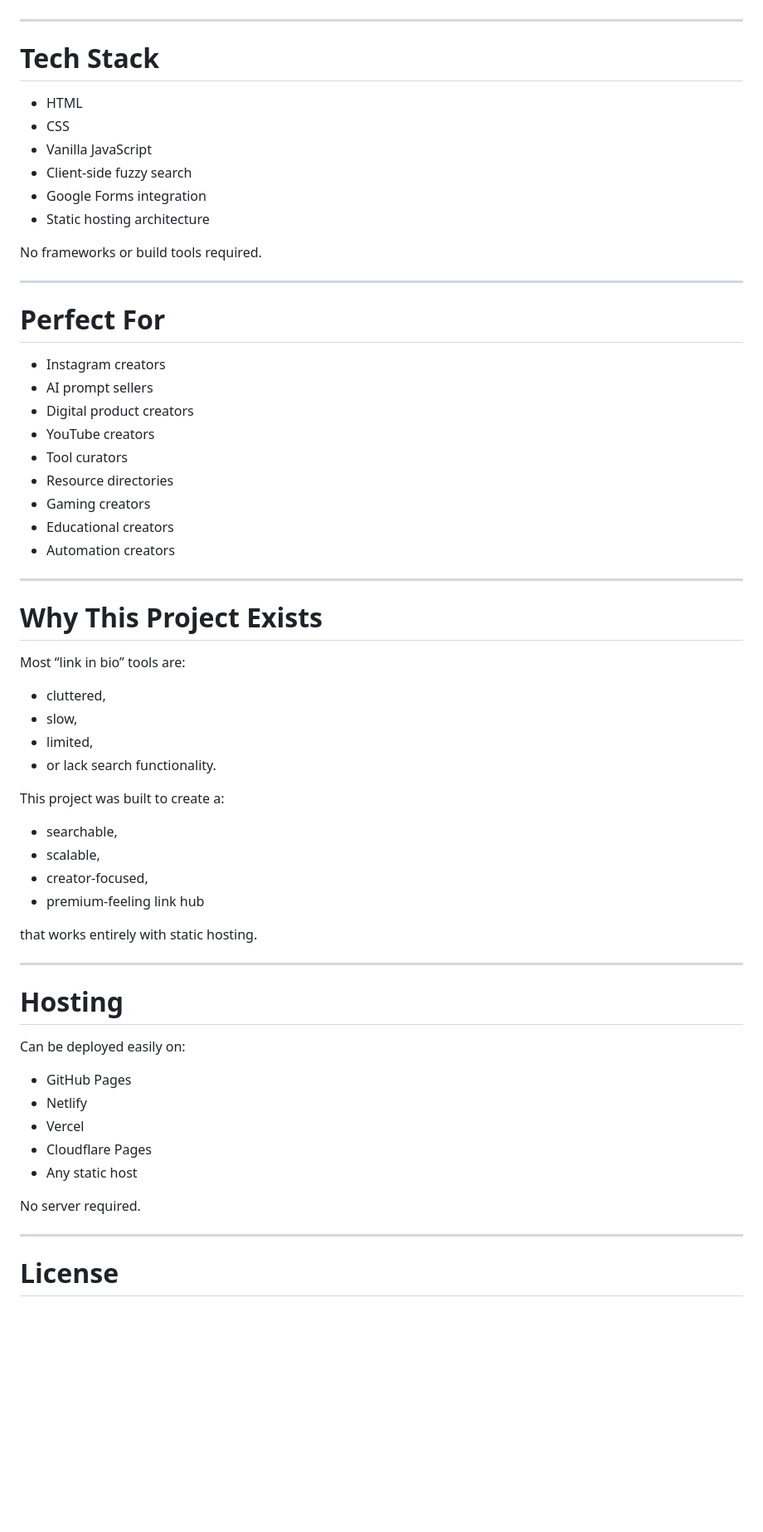
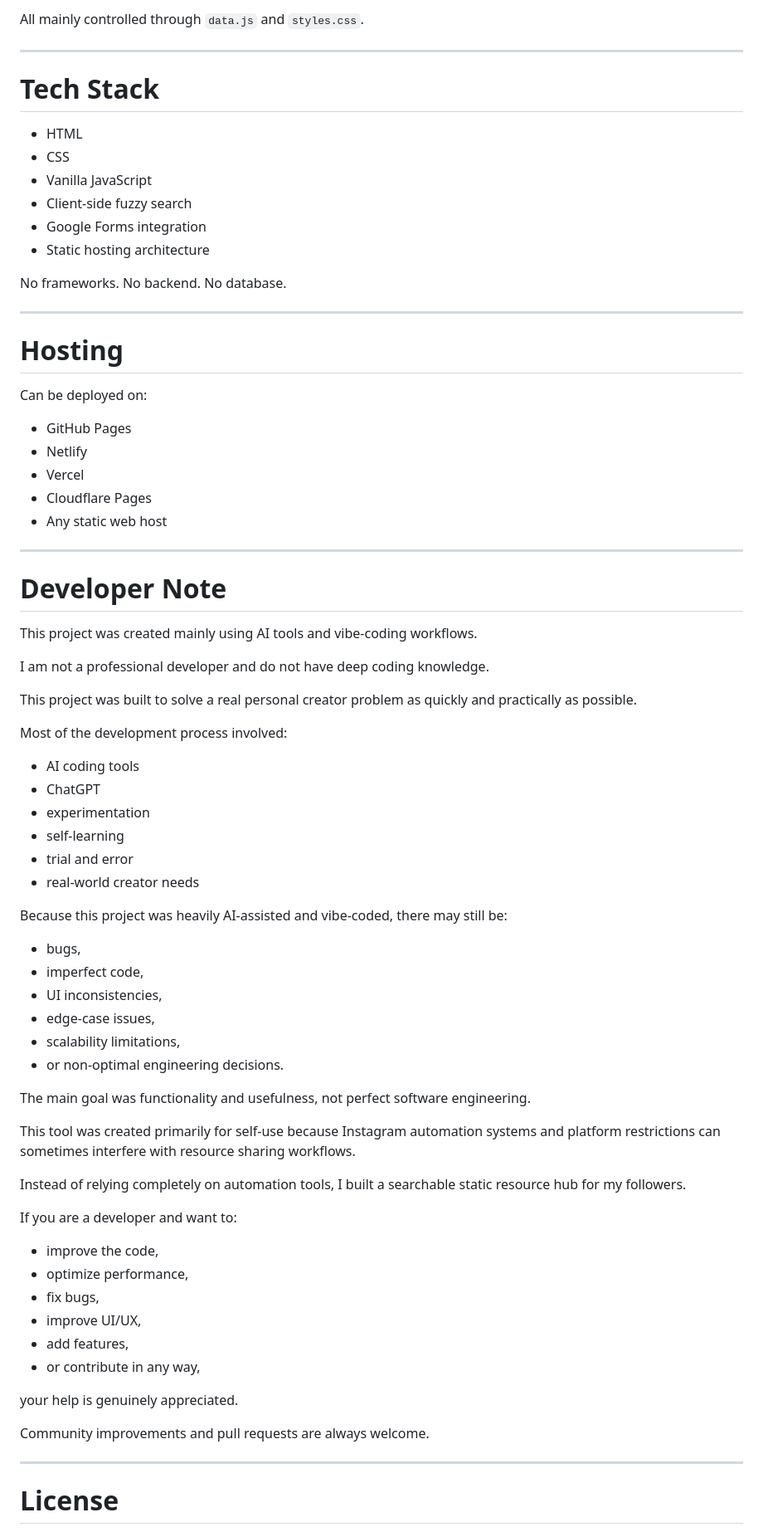
Before and after one commit to its-adithyanm/content-creator-link-hub, a Markdown page: README.md, the part around one of its changes. Shown at 83% size. Rendered like a GitHub page; blank space fills up the shorter version.

```diff
--- a/README.md
+++ b/README.md
@@ -201,3 +325,4 @@ The project can scale to large resource libraries without requiring a backend.
+All mainly controlled through `data.js` and `styles.css`.
 
 ---
 
@@ -210,55 +335,68 @@ The project can scale to large resource libraries without requiring a backend.
 * Google Forms integration
 * Static hosting architecture
 
-No frameworks or build tools required.
-
----
-
-# Perfect For
-
-* Instagram creators
-* AI prompt sellers
-* Digital product creators
-* YouTube creators
-* Tool curators
-* Resource directories
-* Gaming creators
-* Educational creators
-* Automation creators
-
----
-
-# Why This Project Exists
-
-Most “link in bio” tools are:
-
-* cluttered,
-* slow,
-* limited,
-* or lack search functionality.
-
-This project was built to create a:
-
-* searchable,
-* scalable,
-* creator-focused,
-* premium-feeling link hub
-
-that works entirely with static hosting.
+No frameworks.
+No backend.
+No database.
 
 ---
 
 # Hosting
 
-Can be deployed easily on:
+Can be deployed on:
 
 * GitHub Pages
 * Netlify
 * Vercel
 * Cloudflare Pages
-* Any static host
+* Any static web host
 
-No server required.
+---
+
+# Developer Note
+
+This project was created mainly using AI tools and vibe-coding workflows.
+
+I am not a professional developer and do not have deep coding knowledge.
+
+This project was built to solve a real personal creator problem as quickly and practically as possible.
+
+Most of the development process involved:
+
+* AI coding tools
+* ChatGPT
+* experimentation
+* self-learning
+* trial and error
+* real-world creator needs
+
+Because this project was heavily AI-assisted and vibe-coded, there may still be:
+
+* bugs,
+* imperfect code,
+* UI inconsistencies,
+* edge-case issues,
+* scalability limitations,
+* or non-optimal engineering decisions.
+
+The main goal was functionality and usefulness, not perfect software engineering.
+
+This tool was created primarily for self-use because Instagram automation systems and platform restrictions can sometimes interfere with resource sharing workflows.
+
+Instead of relying completely on automation tools, I built a searchable static resource hub for my followers.
+
+If you are a developer and want to:
+
+* improve the code,
+* optimize performance,
+* fix bugs,
+* improve UI/UX,
+* add features,
+* or contribute in any way,
+
+your help is genuinely appreciated.
+
+Community improvements and pull requests are always welcome.
 
 ---
 
```
Also changed, not shown: other parts of README.md (+213 -89 lines).
